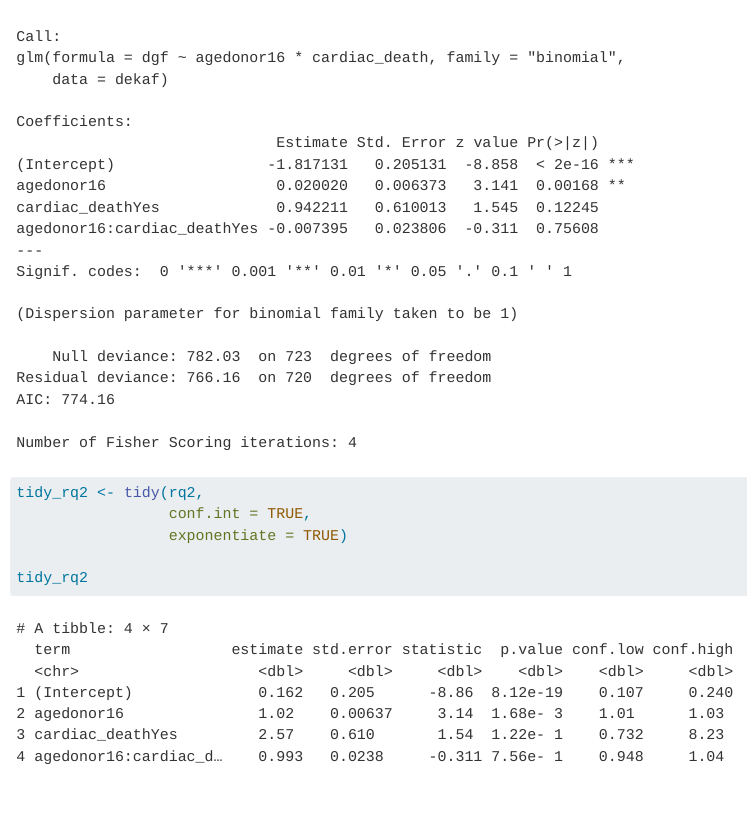
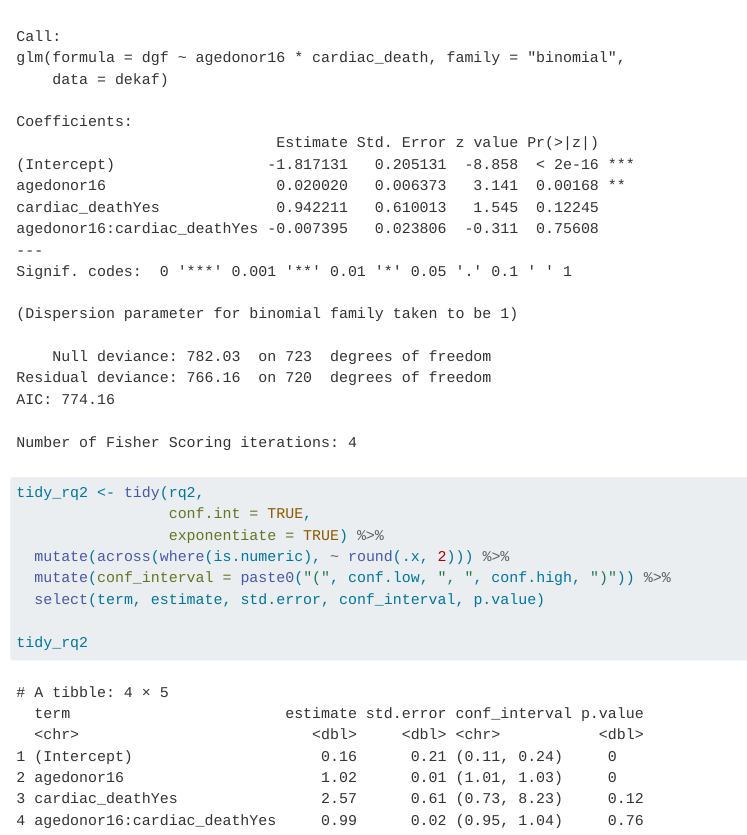
Before and after one commit to torra034-svg/biostats, a Quarto document (Biostats 2/Homework/Week 6 - Homework - Logistic Regression.qmd): the page in a window 1100 px wide, from its top. Rendered offline with R 4.5, knitr and Pandoc in place of Quarto, with nearby package versions; some code elsewhere in the file could not run offline.

Commit message:
Methods Finish
Methods Finish

````diff
--- /dev/null
+++ b/Biostats 2/Exports/HW4/Table2.csv
@@ -0,0 +1,5 @@
+"","term","estimate","std.error","statistic","p.value","conf.low","conf.high"
+"1","(Intercept)",0.162491302787576,0.205131395277481,-8.85837488451661,8.11892907592145e-19,0.10726867675121,0.240052940769505
+"2","cardiac_deathYes",2.56564748998698,0.610013104869227,1.54457481649087,0.122449141534882,0.731829401607654,8.22652738062462
+"3","agedonor16",1.02022166162694,0.00637320241149235,3.14126520931712,0.00168219627434728,1.00768983943567,1.03322243608615
+"4","cardiac_deathYes:agedonor16",0.992632417964386,0.0238056644820005,-0.310634333351106,0.756078623298079,0.947563293981382,1.04132614051573
--- /dev/null
+++ b/Biostats 2/Exports/HW4/Table3.csv
@@ -0,0 +1,5 @@
+term,estimate,std.error,conf_interval,p.value
+(Intercept),0.16,0.21,"(0.11, 0.24)",0
+agedonor16,1.02,0.01,"(1.01, 1.03)",0
+cardiac_deathYes,2.57,0.61,"(0.73, 8.23)",0.12
+agedonor16:cardiac_deathYes,0.99,0.02,"(0.95, 1.04)",0.76
--- a/Biostats 2/Homework/Week 6 - Homework - Logistic Regression.qmd
+++ b/Biostats 2/Homework/Week 6 - Homework - Logistic Regression.qmd
@@ -143,8 +144,18 @@ summary(rq2)
 
 tidy_rq2 <- tidy(rq2,
                  conf.int = TRUE,
-                 exponentiate = TRUE)
+                 exponentiate = TRUE) %>%
+  mutate(across(where(is.numeric), ~ round(.x, 2))) %>%
+  mutate(conf_interval = paste0("(", conf.low, ", ", conf.high, ")")) %>%
+  select(term, estimate, std.error, conf_interval, p.value)
 
 tidy_rq2
 
 ```
+
+```{r tidy_rq2 export, echo=FALSE, include=FALSE}
+
+tidy_rq2 %>%
+  write.csv(file = "C:/Users/Lenovo/OneDrive/Documents/githubb/biostats/Biostats 2/Exports/HW4/Table3.csv", row.names = FALSE)
+
+```
````
Also changed, not shown: Biostats 2/Homework/Week 6 - Homework - Logistic Regression.qmd (17 more changed lines), 1 other file.
